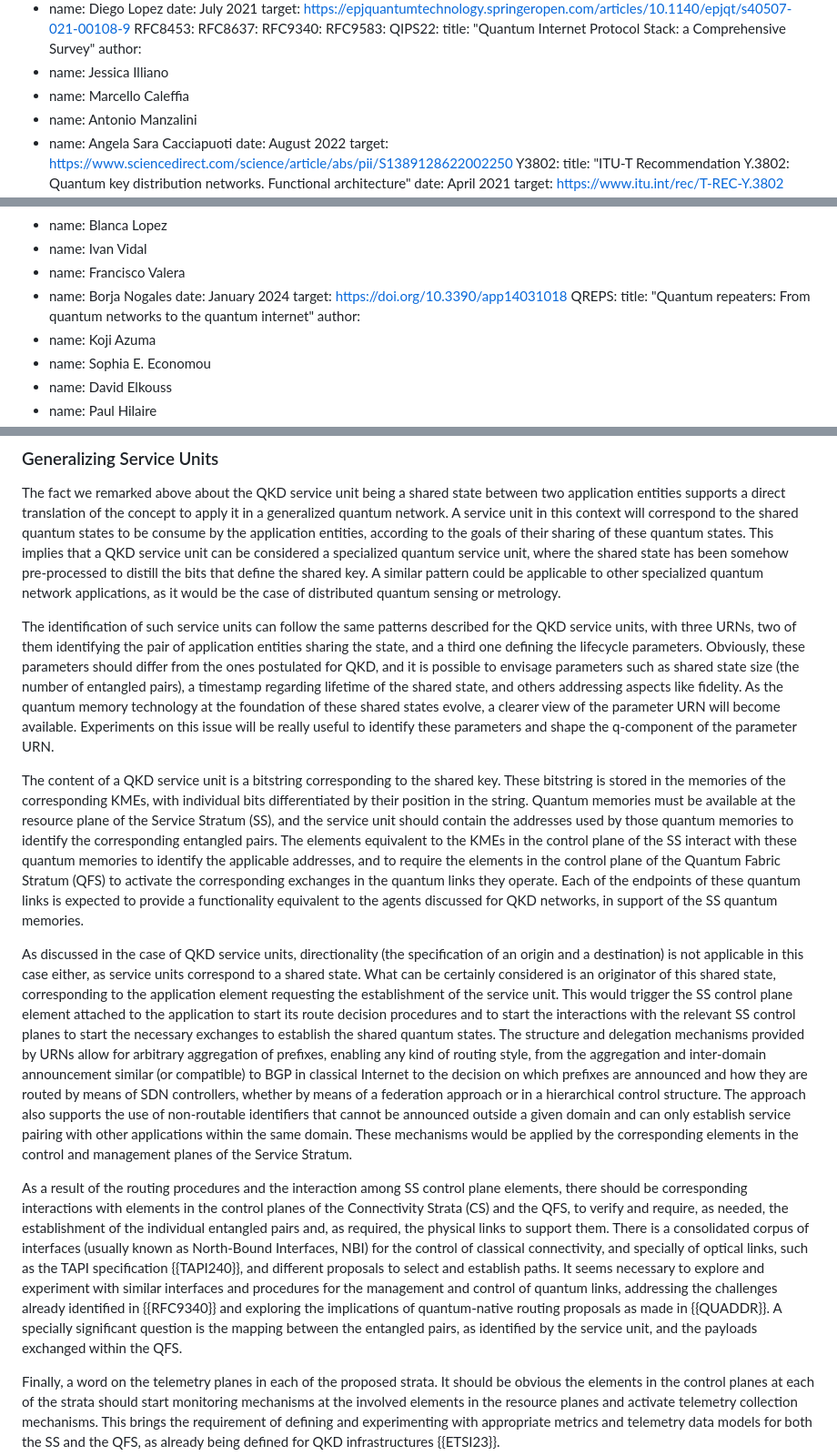
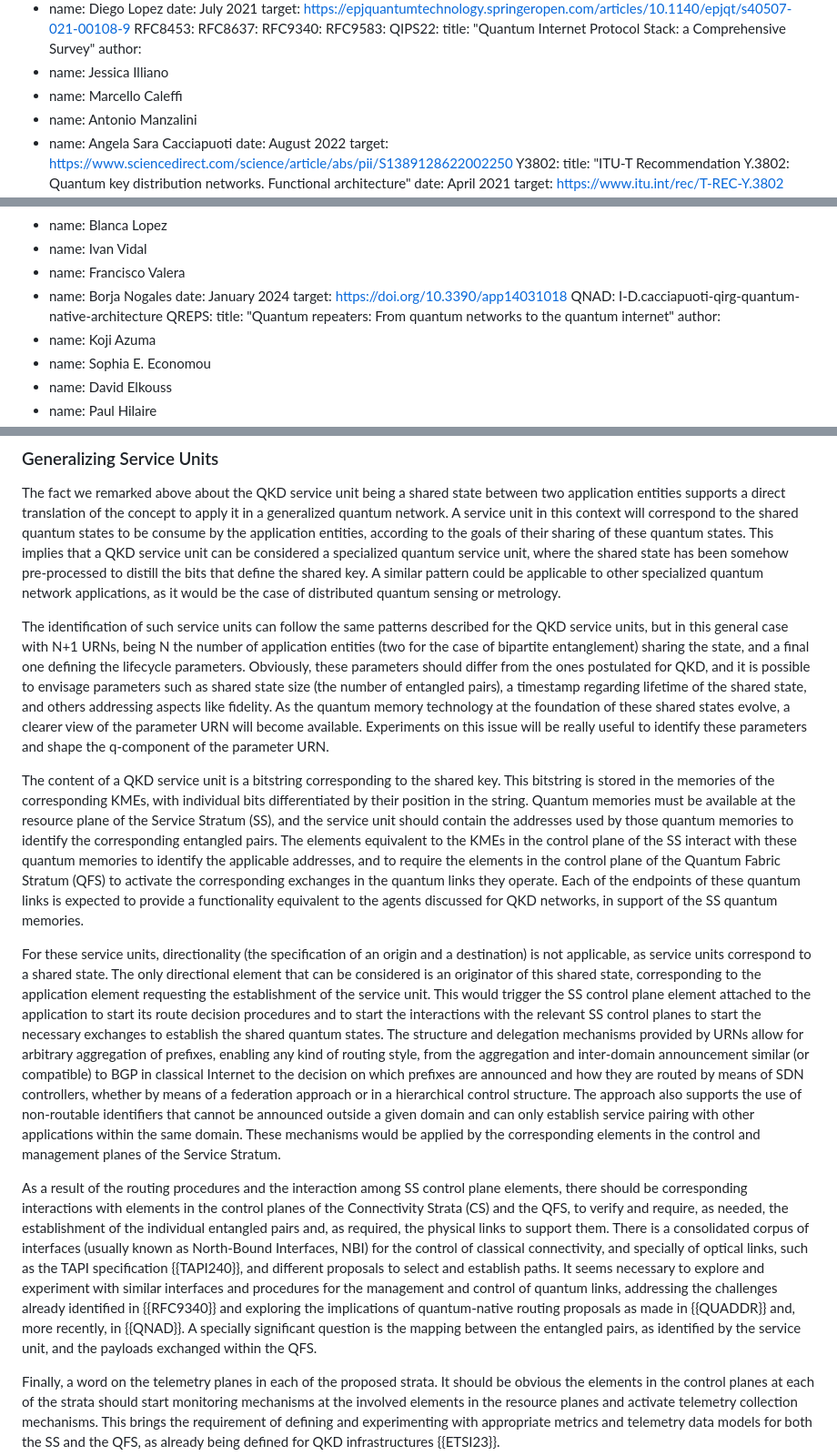
Before and after one commit to dr2lopez/qi-multiplane-arch, a Markdown page: draft-irtf-qirg-qi-multiplane-arch.md, 3 parts joined by grey strips. Shown at 91% size. Drawn GitHub-style.

Commit message:
Multi-partite entanglement in service units

```diff
--- a/draft-irtf-qirg-qi-multiplane-arch.md
+++ b/draft-irtf-qirg-qi-multiplane-arch.md
@@ -69,7 +69,7 @@ informative:
   title: "Quantum Internet Protocol Stack: a Comprehensive Survey"
   author:
   - name: Jessica Illiano
-  - name: Marcello Caleffia
+  - name: Marcello Caleffi
   - name: Antonio Manzalini
   - name: Angela Sara Cacciapuoti
   date: August 2022
@@ -198,6 +198,7 @@ informative:
   - name: Borja Nogales
   date: January 2024
   target: https://doi.org/10.3390/app14031018
+ QNAD: I-D.cacciapuoti-qirg-quantum-native-architecture
  QREPS:
   title: "Quantum repeaters: From quantum networks to the quantum internet"
   author:
@@ -463,13 +464,13 @@ The QKD service unit identifies a shared state between two application entities,
 
 The fact we remarked above about the QKD service unit being a shared state between two application entities supports a direct translation of the concept to apply it in a generalized quantum network. A service unit in this context will correspond to the shared quantum states to be consume by the application entities, according to the goals of their sharing of these quantum states. This implies that a QKD service unit can be considered a specialized quantum service unit, where the shared state has been somehow pre-processed to distill the bits that define the shared key. A similar pattern could be applicable to other specialized quantum network applications, as it would be the case of distributed quantum sensing or metrology.
 
-The identification of such service units can follow the same patterns described for the QKD service units, with three URNs, two of them identifying the pair of application entities sharing the state, and a third one defining the lifecycle parameters. Obviously, these parameters should differ from the ones postulated for QKD, and it is possible to envisage parameters such as shared state size (the number of entangled pairs), a timestamp regarding lifetime of the shared state, and others addressing aspects like fidelity. As the quantum memory technology at the foundation of these shared states evolve, a clearer view of the parameter URN will become available. Experiments on this issue will be really useful to identify these parameters and shape the q-component of the parameter URN.
+The identification of such service units can follow the same patterns described for the QKD service units, but in this general case with N+1 URNs, being N the number of application entities (two for the case of bipartite entanglement) sharing the state, and a final one defining the lifecycle parameters. Obviously, these parameters should differ from the ones postulated for QKD, and it is possible to envisage parameters such as shared state size (the number of entangled pairs), a timestamp regarding lifetime of the shared state, and others addressing aspects like fidelity. As the quantum memory technology at the foundation of these shared states evolve, a clearer view of the parameter URN will become available. Experiments on this issue will be really useful to identify these parameters and shape the q-component of the parameter URN.
 
-The content of a QKD service unit is a bitstring corresponding to the shared key. These bitstring is stored in the memories of the corresponding KMEs, with individual bits differentiated by their position in the string. Quantum memories must be available at the resource plane of the Service Stratum (SS), and the service unit should contain the addresses used by those quantum memories to identify the corresponding entangled pairs. The elements equivalent to the KMEs in the control plane of the SS interact with these quantum memories to identify the applicable addresses, and to require the elements in the control plane of the Quantum Fabric Stratum (QFS) to activate the corresponding exchanges in the quantum links they operate. Each of the endpoints of these quantum links is expected to provide a functionality equivalent to the agents discussed for QKD networks, in support of the SS quantum memories.
+The content of a QKD service unit is a bitstring corresponding to the shared key. This bitstring is stored in the memories of the corresponding KMEs, with individual bits differentiated by their position in the string. Quantum memories must be available at the resource plane of the Service Stratum (SS), and the service unit should contain the addresses used by those quantum memories to identify the corresponding entangled pairs. The elements equivalent to the KMEs in the control plane of the SS interact with these quantum memories to identify the applicable addresses, and to require the elements in the control plane of the Quantum Fabric Stratum (QFS) to activate the corresponding exchanges in the quantum links they operate. Each of the endpoints of these quantum links is expected to provide a functionality equivalent to the agents discussed for QKD networks, in support of the SS quantum memories.
 
-As discussed in the case of QKD service units, directionality (the specification of an origin and a destination) is not applicable in this case either, as service units correspond to a shared state. What can be certainly considered is an originator of this shared state, corresponding to the application element requesting the establishment of the service unit. This would trigger the SS control plane element attached to the application to start its route decision procedures and to start the interactions with the relevant SS control planes to start the necessary exchanges to establish the shared quantum states. The structure and delegation mechanisms provided by URNs allow for arbitrary aggregation of prefixes, enabling any kind of routing style, from the aggregation and inter-domain announcement similar (or compatible) to BGP in classical Internet to the decision on which prefixes are announced and how they are routed by means of SDN controllers, whether by means of a federation approach or in a hierarchical control structure. The approach also supports the use of non-routable identifiers that cannot be announced outside a given domain and can only establish service pairing with other applications within the same domain. These mechanisms would be applied by the corresponding elements in the control and management planes of the Service Stratum.
+For these service units, directionality (the specification of an origin and a destination) is not applicable, as service units correspond to a shared state. The only directional element that can be considered is an originator of this shared state, corresponding to the application element requesting the establishment of the service unit. This would trigger the SS control plane element attached to the application to start its route decision procedures and to start the interactions with the relevant SS control planes to start the necessary exchanges to establish the shared quantum states. The structure and delegation mechanisms provided by URNs allow for arbitrary aggregation of prefixes, enabling any kind of routing style, from the aggregation and inter-domain announcement similar (or compatible) to BGP in classical Internet to the decision on which prefixes are announced and how they are routed by means of SDN controllers, whether by means of a federation approach or in a hierarchical control structure. The approach also supports the use of non-routable identifiers that cannot be announced outside a given domain and can only establish service pairing with other applications within the same domain. These mechanisms would be applied by the corresponding elements in the control and management planes of the Service Stratum.
 
-As a result of the routing procedures and the interaction among SS control plane elements, there should be corresponding interactions with elements in the control planes of the Connectivity Strata (CS) and the QFS, to verify and require, as needed, the establishment of the individual entangled pairs and, as required, the physical links to support them. There is a consolidated corpus of interfaces (usually known as North-Bound Interfaces, NBI) for the control of classical connectivity, and specially of optical links, such as the TAPI specification {{TAPI240}}, and different proposals to select and establish paths. It seems necessary to explore and experiment with similar interfaces and procedures for the management and control of quantum links, addressing the challenges already identified in {{RFC9340}} and exploring the implications of quantum-native routing proposals as made in {{QUADDR}}. A specially significant question is the mapping between the entangled pairs, as identified by the service unit, and the payloads exchanged within the QFS.
+As a result of the routing procedures and the interaction among SS control plane elements, there should be corresponding interactions with elements in the control planes of the Connectivity Strata (CS) and the QFS, to verify and require, as needed, the establishment of the individual entangled pairs and, as required, the physical links to support them. There is a consolidated corpus of interfaces (usually known as North-Bound Interfaces, NBI) for the control of classical connectivity, and specially of optical links, such as the TAPI specification {{TAPI240}}, and different proposals to select and establish paths. It seems necessary to explore and experiment with similar interfaces and procedures for the management and control of quantum links, addressing the challenges already identified in {{RFC9340}} and exploring the implications of quantum-native routing proposals as made in {{QUADDR}} and, more recently, in {{QNAD}}. A specially significant question is the mapping between the entangled pairs, as identified by the service unit, and the payloads exchanged within the QFS.
 
 Finally, a word on the telemetry planes in each of the proposed strata. It should be obvious the elements in the control planes at each of the strata should start monitoring mechanisms at the involved elements in the resource planes and activate telemetry collection mechanisms. This brings the requirement of defining and experimenting with appropriate metrics and telemetry data models for both the SS and the QFS, as already being defined for QKD infrastructures {{ETSI23}}.
 
```
Also changed, not shown: other parts of draft-irtf-qirg-qi-multiplane-arch.md (+3 -1 lines).
